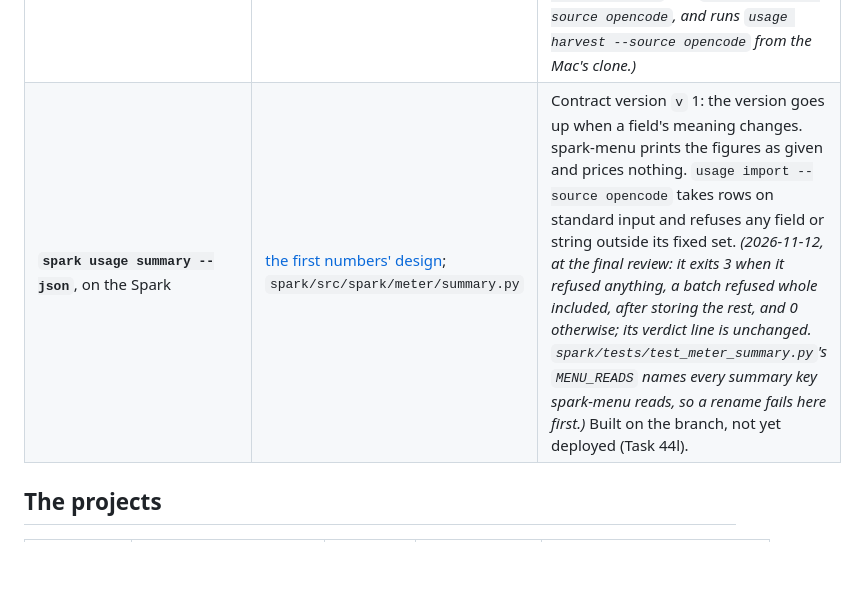
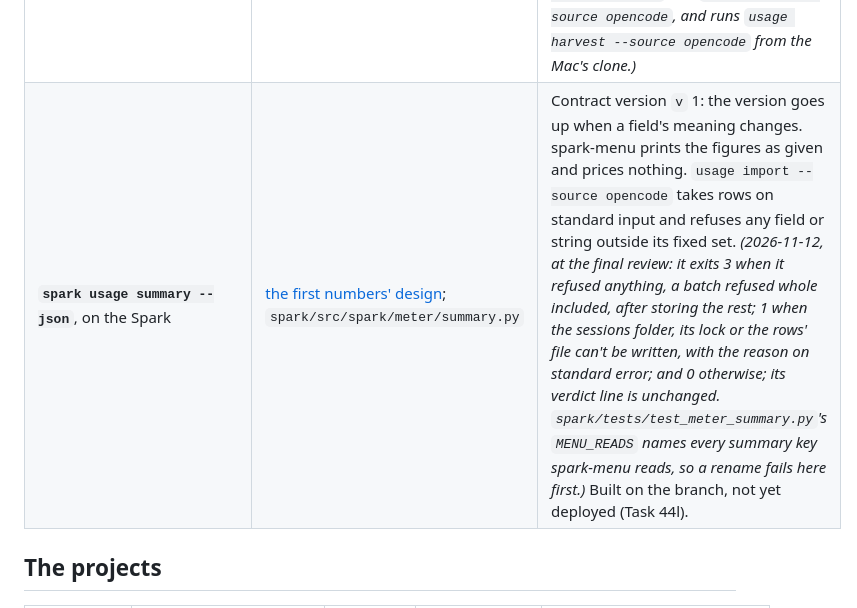
Before and after one commit to chendaniely/local-ai, a Markdown page: website/reference/projects.md, the part around the change. Rendered like a GitHub page; blank space fills up the shorter version.

```diff
--- a/website/reference/projects.md
+++ b/website/reference/projects.md
@@ -42,7 +42,7 @@ its date and the commit it was made on.
 | **The speech service**, `127.0.0.1:58991`, through `make tunnel` | [The speech service, by hand](../how-to/speech-by-hand.md); `stack/speech/serve.py` | It needs no key and is up only while `make speech` runs on the Spark. It answers only `Host: 127.0.0.1:58991` or `localhost:58991`, and refuses any `Origin`. Languages go as ISO codes. It ignores `prompt`. |
 | **`spark status --json`**, on the Spark | `spark/src/spark/gateproto.py`, `STATUS_SCHEMA` | The schema number goes up when a field's meaning changes. |
 | **The `spark` CLI and the `Makefile`** | `spark/src/spark/commands.py`; the `Makefile` | spark-menu calls the CLI at `/opt/local-ai/app/.venv/bin/spark` on the Spark, and reads `make -n tunnel`'s `ssh -L` words from the Mac's clone. *(2026-11-12, built on the `swiftbar-costs` branch, not yet deployed: the `usage` verbs are `summary`, `rows`, `import` and `harvest`; spark-menu calls `usage summary --json` and `usage import --source opencode`, and runs `usage harvest --source opencode` from the Mac's clone.)* |
-| **`spark usage summary --json`**, on the Spark | [the first numbers' design](../design/usage-meter-now.md#the-summarys-json); `spark/src/spark/meter/summary.py` | Contract version `v` 1: the version goes up when a field's meaning changes. spark-menu prints the figures as given and prices nothing. `usage import --source opencode` takes rows on standard input and refuses any field or string outside its fixed set. *(2026-11-12, at the final review: it exits 3 when it refused anything, a batch refused whole included, after storing the rest, and 0 otherwise; its verdict line is unchanged. `spark/tests/test_meter_summary.py`'s `MENU_READS` names every summary key spark-menu reads, so a rename fails here first.)* Built on the branch, not yet deployed (Task 44l). |
+| **`spark usage summary --json`**, on the Spark | [the first numbers' design](../design/usage-meter-now.md#the-summarys-json); `spark/src/spark/meter/summary.py` | Contract version `v` 1: the version goes up when a field's meaning changes. spark-menu prints the figures as given and prices nothing. `usage import --source opencode` takes rows on standard input and refuses any field or string outside its fixed set. *(2026-11-12, at the final review: it exits 3 when it refused anything, a batch refused whole included, after storing the rest; 1 when the sessions folder, its lock or the rows' file can't be written, with the reason on standard error; and 0 otherwise; its verdict line is unchanged. `spark/tests/test_meter_summary.py`'s `MENU_READS` names every summary key spark-menu reads, so a rename fails here first.)* Built on the branch, not yet deployed (Task 44l). |
 
 ## The projects
 
```
Also changed, not shown: website/design/usage-meter-now-plan.md (+3 -2 lines), website/scenarios/s26-what-it-cost.md (+4 -2 lines).
